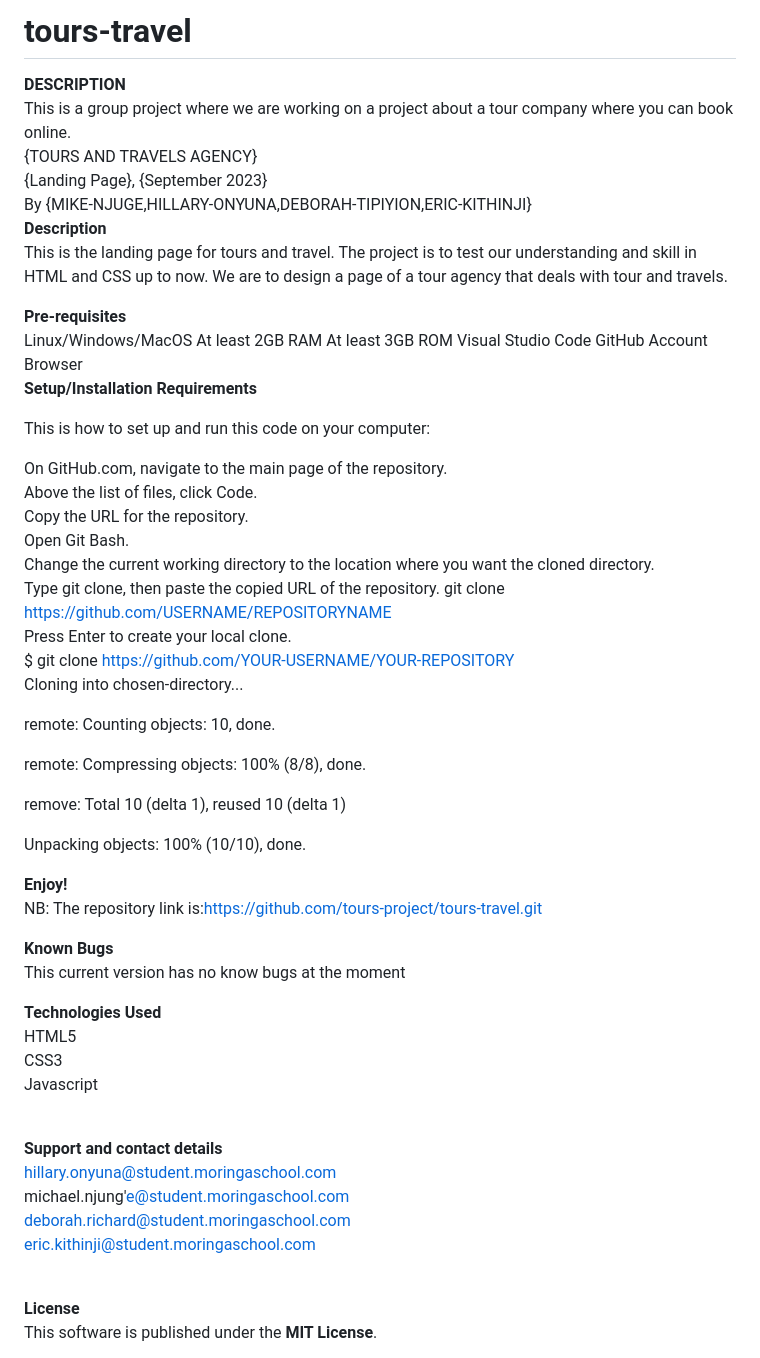
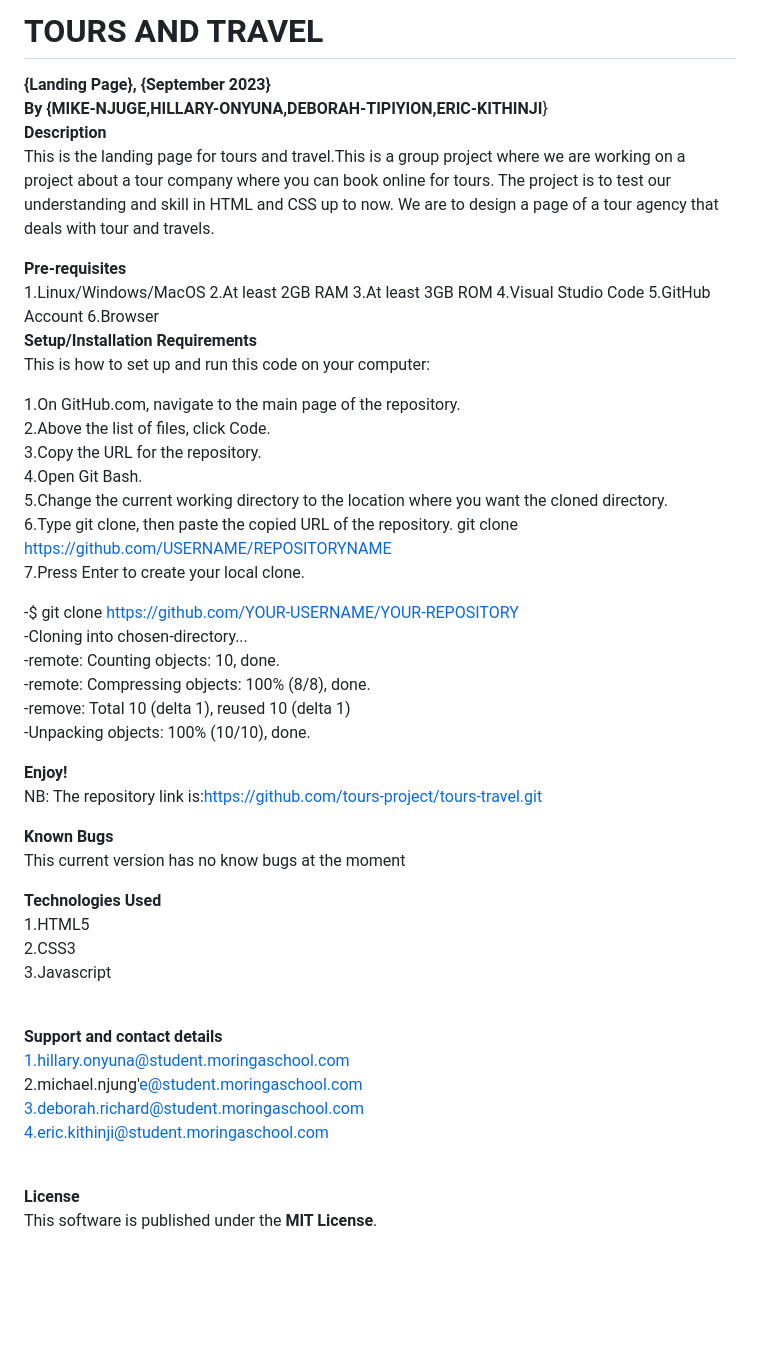
Before and after one commit to tours-project/tours-travel, a Markdown page: README.md, the part around the change. GitHub-like rendering; blank space fills up the shorter version.

```diff
--- a/README.md
+++ b/README.md
@@ -1,41 +1,35 @@
-# tours-travel <br>
-**DESCRIPTION** <br>
-This is a group project where we are working on a project about a tour company where you can book online.<br>
-{TOURS AND TRAVELS AGENCY}<br>
-{Landing Page}, {September 2023}<br>
-By {MIKE-NJUGE,HILLARY-ONYUNA,DEBORAH-TIPIYION,ERIC-KITHINJI}<br>
+# TOURS AND TRAVEL <br>
+
+**{Landing Page}, {September 2023}<br>**
+**By {MIKE-NJUGE,HILLARY-ONYUNA,DEBORAH-TIPIYION,ERIC-KITHINJI**}<br>
 **Description**<br>
-This is the landing page for tours and travel. The project is to test our understanding and skill in HTML and CSS up to now. We are to design a page of a tour agency  that deals with tour and travels.<br>
+This is the landing page for tours and travel.This is a group project where we are working on a project about a tour company where you can book online for tours. The project is to test our understanding and skill in HTML and CSS up to now. We are to design a page of a tour agency  that deals with tour and travels.<br>
 
 
 **Pre-requisites**<br>
-Linux/Windows/MacOS
-At least 2GB RAM
-At least 3GB ROM
-Visual Studio Code
-GitHub Account
-Browser <br>
+1.Linux/Windows/MacOS
+2.At least 2GB RAM
+3.At least 3GB ROM
+4.Visual Studio Code
+5.GitHub Account
+6.Browser <br>
 **Setup/Installation Requirements** <br>
-
 This is how to set up and run this code on your computer:<br>
 
-On GitHub.com, navigate to the main page of the repository.<br>
-Above the list of files, click Code.<br>
-Copy the URL for the repository.<br>
-Open Git Bash.<br>
-Change the current working directory to the location where you want the cloned directory.<br>
-Type git clone, then paste the copied URL of the repository. git clone https://github.com/USERNAME/REPOSITORYNAME<br>
-Press Enter to create your local clone.<br>
-$ git clone https://github.com/YOUR-USERNAME/YOUR-REPOSITORY<br>
-Cloning into chosen-directory...<br>
+1.On GitHub.com, navigate to the main page of the repository.<br>
+2.Above the list of files, click Code.<br>
+3.Copy the URL for the repository.<br>
+4.Open Git Bash.<br>
+5.Change the current working directory to the location where you want the cloned directory.<br>
+6.Type git clone, then paste the copied URL of the repository. git clone https://github.com/USERNAME/REPOSITORYNAME<br>
+7.Press Enter to create your local clone.<br>
 
-remote: Counting objects: 10, done.<br>
-
-remote: Compressing objects: 100% (8/8), done.<br>
-
-remove: Total 10 (delta 1), reused 10 (delta 1)<br>
-
-Unpacking objects: 100% (10/10), done.<br>
+-$ git clone https://github.com/YOUR-USERNAME/YOUR-REPOSITORY<br>
+-Cloning into chosen-directory...<br>
+-remote: Counting objects: 10, done.<br>
+-remote: Compressing objects: 100% (8/8), done.<br>
+-remove: Total 10 (delta 1), reused 10 (delta 1)<br>
+-Unpacking objects: 100% (10/10), done.<br>
 
 **Enjoy!** <br>
 NB: The repository link is:https://github.com/tours-project/tours-travel.git<br>
@@ -44,16 +38,16 @@ NB: The repository link is:https://github.com/tours-project/tours-travel.git<br>
 This current version has no know bugs at the moment<br>
 
 **Technologies Used**<br>
-HTML5<br>
-CSS3<br>
-Javascript <br>
+1.HTML5<br>
+2.CSS3<br>
+3.Javascript <br>
 <br>
 
 **Support and contact details**  <br>
-hillary.onyuna@student.moringaschool.com <br>
-michael.njung'e@student.moringaschool.com <br>
-deborah.richard@student.moringaschool.com<br>
-eric.kithinji@student.moringaschool.com <br>
+1.hillary.onyuna@student.moringaschool.com <br>
+2.michael.njung'e@student.moringaschool.com <br>
+3.deborah.richard@student.moringaschool.com<br>
+4.eric.kithinji@student.moringaschool.com <br>
 <br>
 
 **License**<br>
```
